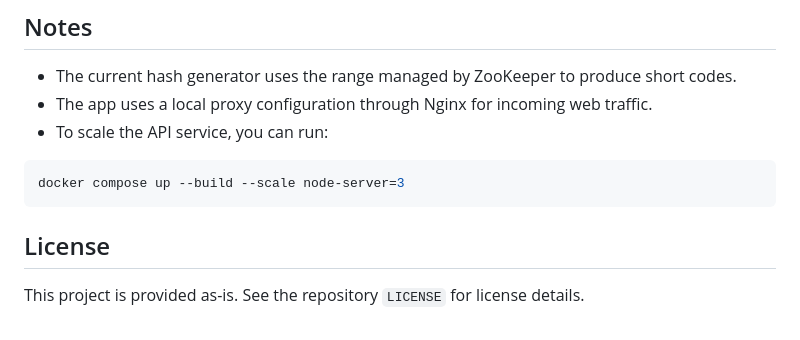
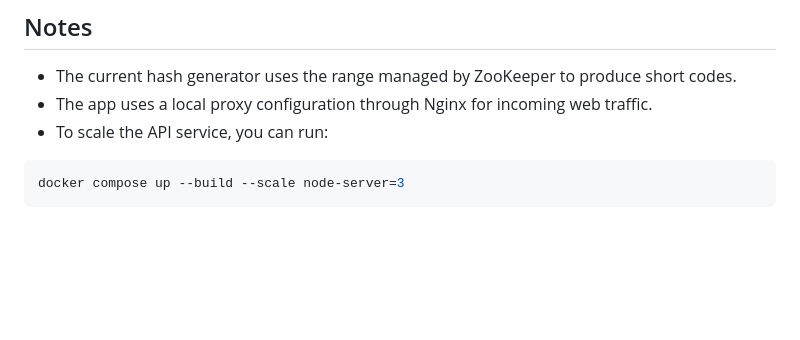
Before and after one commit to SarveshD02/Base62-URL-Shortener, a Markdown page: README.MD, the part around the change. Rendered like a GitHub page; blank space fills up the shorter version.

````diff
--- a/README.MD
+++ b/README.MD
@@ -101,7 +101,3 @@ PORT=8081
 ```bash
 docker compose up --build --scale node-server=3
 ```
-
-## License
-
-This project is provided as-is. See the repository `LICENSE` for license details.
````
